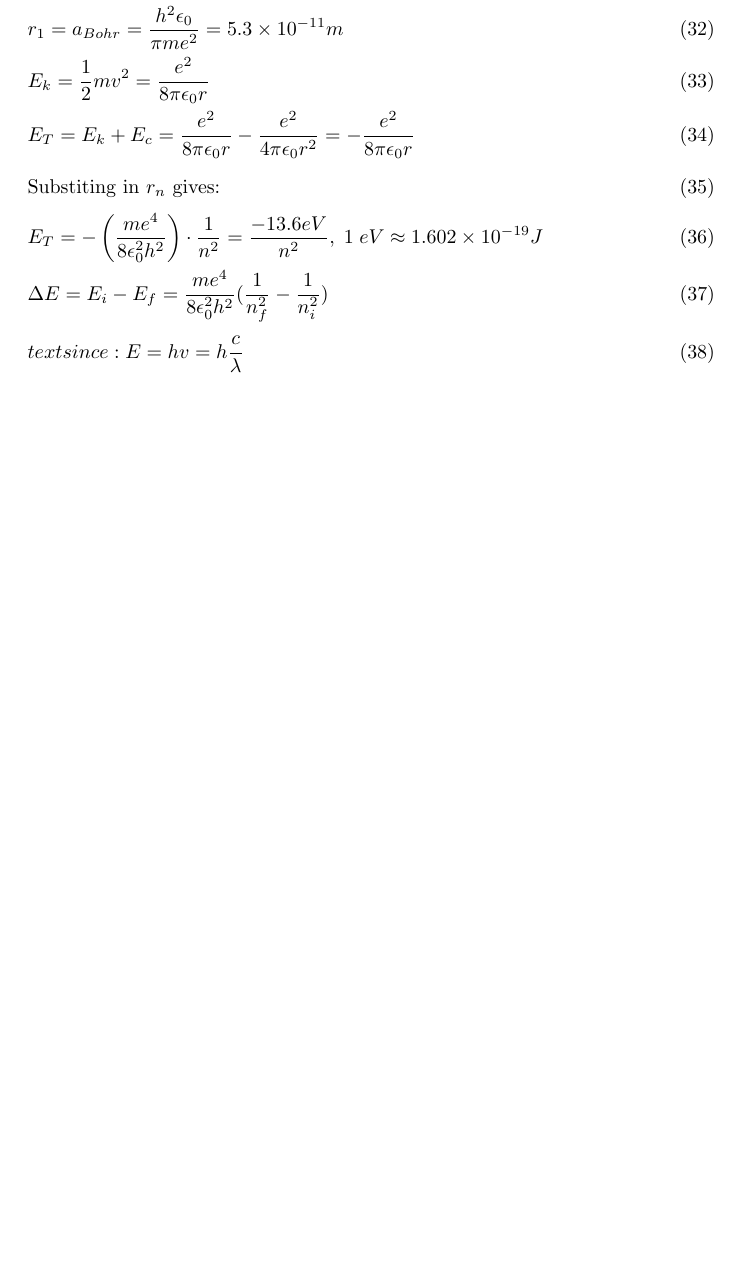
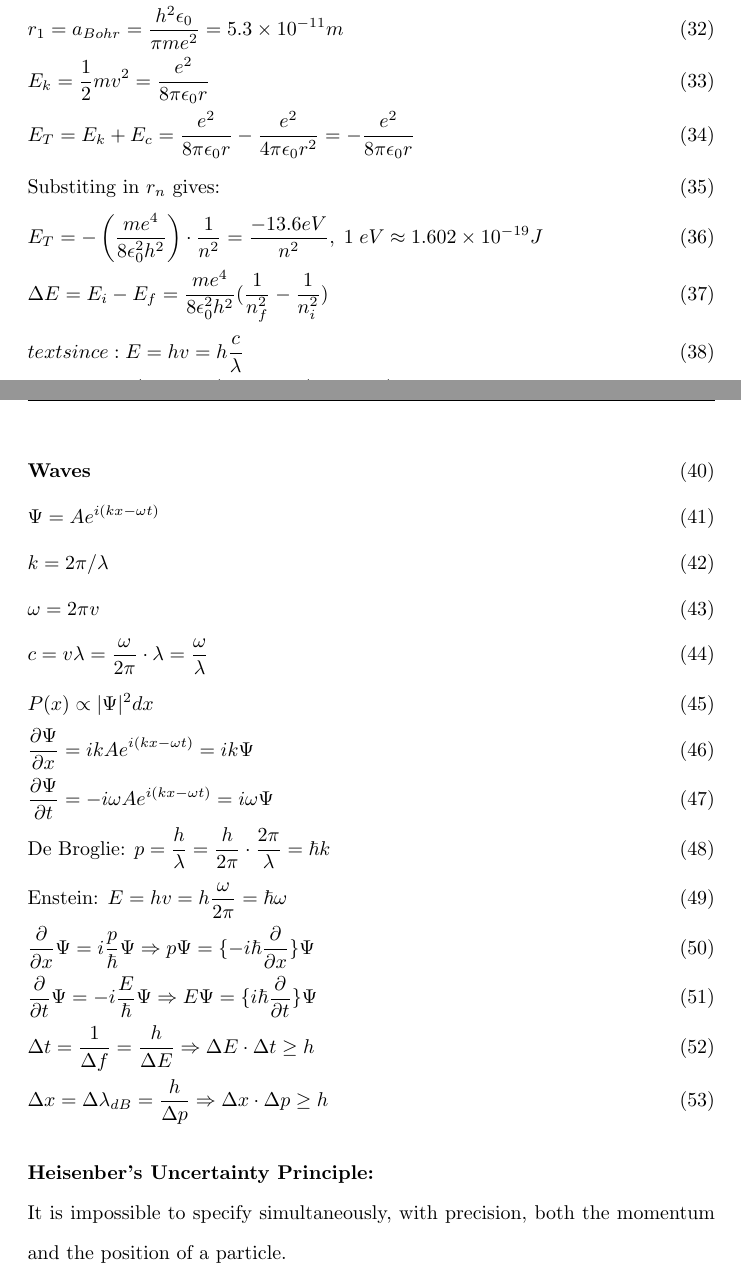
Before and after one commit to yyy200/MSE160, a LaTeX document (formulaSheet.tex): part of page 2 of 2 before the commit and two parts of pages 2 and 3 of 3 after it, the two joined at a grey line, cut so that both start at the same text, the shorter picture padded with empty space. Compiled offline with pdfLaTeX.

Commit message:
time to sleep

```diff
--- a/formulaSheet.tex
+++ b/formulaSheet.tex
@@ -83,4 +83,22 @@
         & text{since:}\;E=hv=h\frac{c}{\lambda} \\
         & \frac{1}{\lambda} = \frac{me^4}{8\epsilon_0^2h^3}\left(\frac{1}{n^2_f} - \frac{1}{n^2_i}\right) = R_H\left(\frac{1}{n^2_f} - \frac{1}{n^2_i}\right)
     \end{flalign}
+    \begin{flalign}
+        & \textbf{Waves} &\\
+        & \Psi = Ae^{i(kx - \omega t)} \\
+        & k = 2\pi/\lambda \\
+        & \omega=2\pi v \\
+        & c = v\lambda = \frac{\omega}{2\pi}\cdot \lambda = \frac{\omega}{\lambda} \\
+        & P(x) \propto |\Psi|^2dx \\
+        & \frac{\partial\Psi}{\partial x} = ikAe^{i(kx - \omega t)} = ik\Psi \\
+        & \frac{\partial\Psi}{\partial t} = -i\omega Ae^{i(kx - \omega t)} = i\omega\Psi \\
+        & \text{De Broglie: } p = \frac{h}{\lambda} = \frac{h}{2\pi}\cdot\frac{2\pi}{\lambda} = \hbar k \\
+        & \text{Enstein: } E = hv = h \frac{\omega}{2\pi} = \hbar\omega \\
+        & \frac{\partial}{\partial x} \Psi = i \frac{p}{\hbar}\Psi \Rightarrow p\Psi = \{-i\hbar\frac{\partial}{\partial x}\}\Psi\\
+        & \frac{\partial}{\partial t} \Psi = -i \frac{E}{\hbar}\Psi \Rightarrow E\Psi = \{i\hbar\frac{\partial}{\partial t}\}\Psi \\
+        & \Delta t = \frac{1}{\Delta f} = \frac{h}{\Delta E} \Rightarrow \Delta E \cdot \Delta t \geq h \\
+        & \Delta x = \Delta \lambda_{dB}= \frac{h}{\Delta p} \Rightarrow \Delta x \cdot \Delta p \geq h
+    \end{flalign}
+    \textbf{Heisenber's Uncertainty Principle:}\\
+    It is impossible to specify simultaneously, with precision, both the momentum and the position of a particle.
 \end{document}
```
Also changed, not shown: formulaSheet.pdf, 4 other files.
